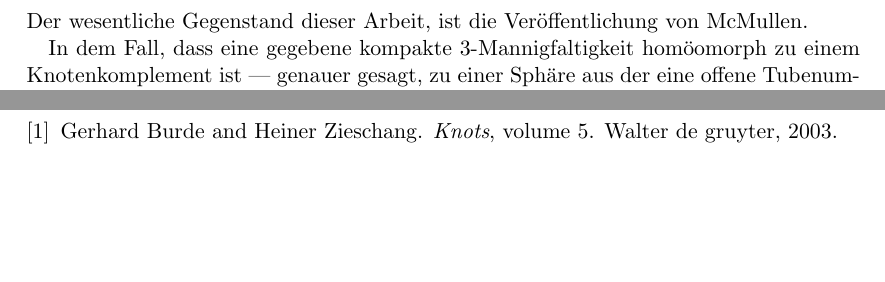
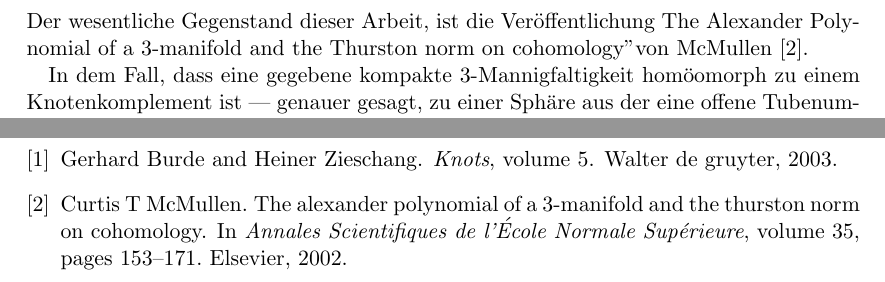
Before and after one commit to DanVal/bachelorthesis, a LaTeX document (main.tex, which reads intro.tex): two parts of pages 3 and 20 of 20, joined at a grey line, cut so that both start at the same text, the shorter picture padded with empty space. Compiled offline with pdfLaTeX.

Commit message:
Minor Changes

```diff
--- a/intro.tex
+++ b/intro.tex
@@ -1,6 +1,6 @@
 %!TEX root = main.tex
 \section{Einführung}
-    Der wesentliche Gegenstand dieser Arbeit, ist die Veröffentlichung von McMullen.
+    Der wesentliche Gegenstand dieser Arbeit, ist die Veröffentlichung "The Alexander Polynomial of a 3-manifold and the Thurston norm on cohomology" von McMullen~\cite{McMullen2002}.
 
     In dem Fall, dass eine gegebene kompakte 3-Mannigfaltigkeit homöomorph zu einem Knotenkomplement ist --- genauer gesagt, zu einer Sphäre aus der eine offene Tubenumgebung eines eingebetteten Knotens entfernt wird --- ist der Rang der Fundamentalgruppe 1, also $b_1(M)=1$. Das genauere Studium der Fundamentalgruppe erweist sich als schwierig, deswegen geht man zu der Abelianisierung der Kommutatoruntergruppe über. Diese ist nach Hurewicz isomorph zu der ersten Homologiegruppe der zyklischen Überlagerung. Da aber auch diese Gruppe im Allgemeinen nicht endlich erzeugt oder endlich präsentiert ist, betrachtet man die induzierte Wirkung der Decktransformationen auf der Homologie, weiter betrachtet man sogar die Wirkung des Gruppenrings $\ZZ [t^{\pm 1}]$, wobei $t$ Erzeuger der Deckgruppe ist, die aus der abelschen Gruppe einen $\ZZ [t^{\pm 1}]$-Modul macht --- den Alexander Modul.
     Der Alexander Modul zeichnet sich durch weniger Erzeuger und Relationen aus und bietet eine fruchtbare Grundlage für algebraische Invarianten, inspieriert durch die Knotentheorie. Genau diese Inspiration liegt dem Paper von McMullen zu Grunde. Er verallgemeinert darin eine Abschätzung zweier Invarianten (auf Knotenkomplementen) aus der Knotentheorie, auf allgemeinere Klassen von 3-Mannigfaltigkeiten.
```
Also changed, not shown: intro.bbl (added), main.bbl, main.pdf, 8 other files.
